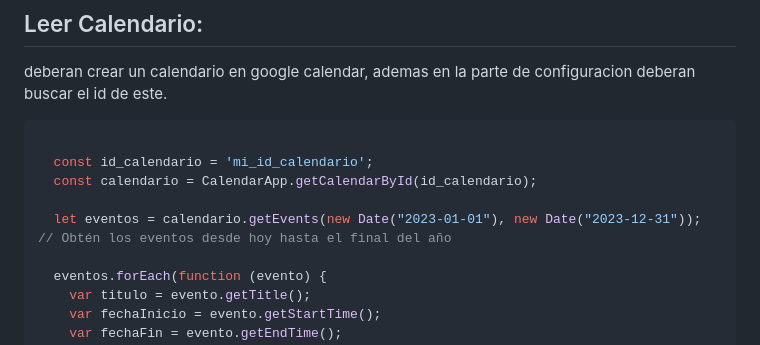
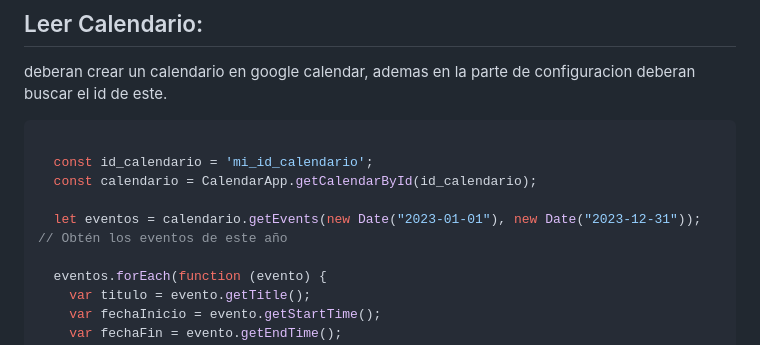
Before and after one commit to JuanDiazSoto/FB_GAS, a Markdown page: README.md, the part around the change. GitHub-like rendering.

```diff
--- a/README.md
+++ b/README.md
@@ -175,7 +175,7 @@ deberan crear un calendario en google calendar, ademas en la parte de configurac
   const id_calendario = 'mi_id_calendario';
   const calendario = CalendarApp.getCalendarById(id_calendario);
 
-  let eventos = calendario.getEvents(new Date("2023-01-01"), new Date("2023-12-31")); // Obtén los eventos desde hoy hasta el final del año
+  let eventos = calendario.getEvents(new Date("2023-01-01"), new Date("2023-12-31")); // Obtén los eventos de este año
 
   eventos.forEach(function (evento) {
     var titulo = evento.getTitle();
```
